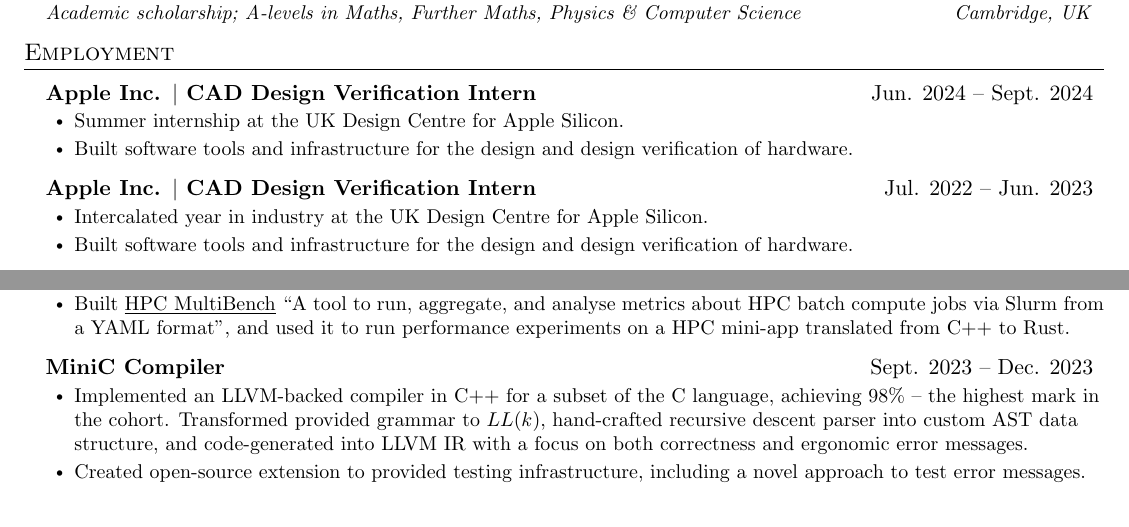
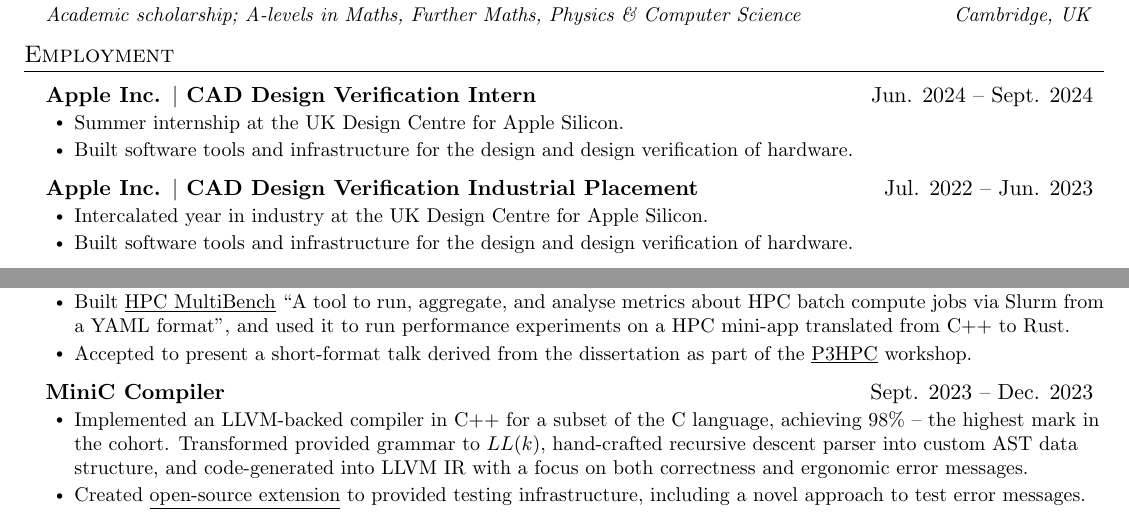
Before and after one commit to EdmundGoodman/EdmundGoodman, a LaTeX CV (academicCV/curriculumVitae.tex): two parts of the page, joined at a grey line, cut so that both start at the same text. Compiled offline with pdfLaTeX.

Commit message:
Update CV

```diff
--- a/academicCV/curriculumVitae.tex
+++ b/academicCV/curriculumVitae.tex
@@ -166,7 +166,7 @@
         \resumeItem{Built software tools and infrastructure for the design and design verification of hardware.}
       \resumeItemListEnd
     \resumeProjectHeading
-      {Apple Inc. $|$ CAD Design Verification Intern}{Jul. 2022 -- Jun. 2023}
+      {Apple Inc. $|$ CAD Design Verification Industrial Placement}{Jul. 2022 -- Jun. 2023}
       \resumeItemListStart
         \resumeItem{Intercalated year in industry at the UK Design Centre for Apple Silicon.}
         \resumeItem{Built software tools and infrastructure for the design and design verification of hardware.}
@@ -202,7 +202,7 @@
       \resumeItemListStart
         \resumeItem{Wrote a \href{https://github.com/EdmundGoodman/CS310-dissertation/releases/download/tabula-submission/CS310\_dissertation.pdf}{\underline{dissertation}} titled ``Assessing the suitability of Rust for performant and productive implementations of HPC codebases'', achieving a High First Class grade of 87\%.}
         \resumeItem{Built \href{https://edmundgoodman.co.uk/hpc-multibench/}{\underline{HPC MultiBench}} ``A tool to run, aggregate, and analyse metrics about HPC batch compute jobs via Slurm from a YAML format'', and used it to run performance experiments on a HPC mini-app translated from C++ to Rust.}
-        % \resumeItem{Presented a \href{}{\underline{short-format}} talk derived from the dissertation as part of the \href{https://p3hpc.org/}{\underline{P3HPC}} workshop.}}
+        \resumeItem{Accepted to present a short-format talk derived from the dissertation as part of the \href{https://p3hpc.org/}{\underline{P3HPC}} workshop.}
       \resumeItemListEnd
 
     \resumeProjectHeading
```
Also changed, not shown: edmundGoodmanCV.pdf.
